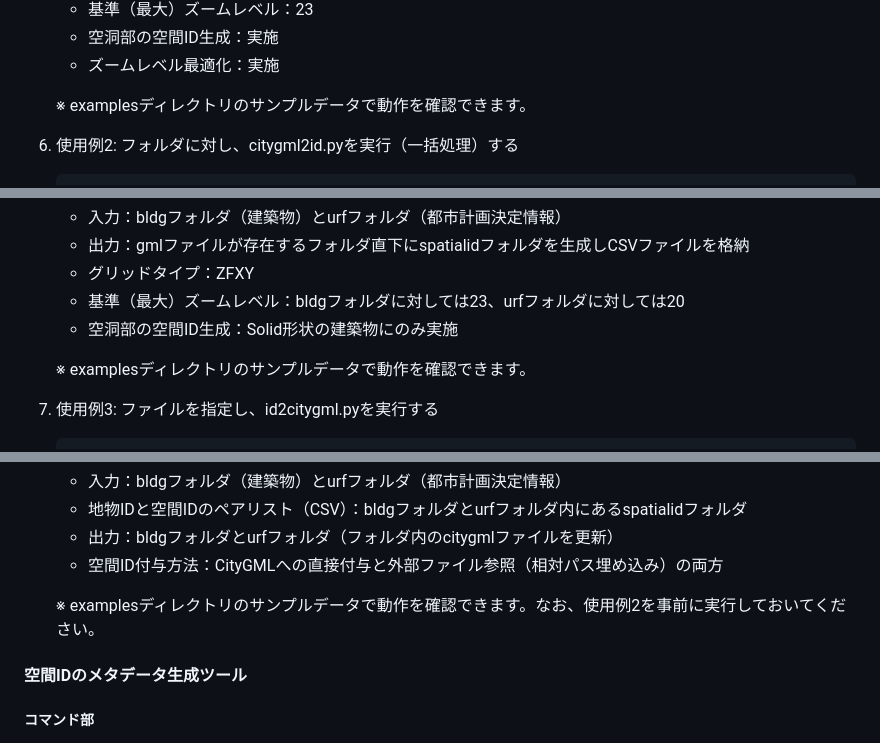
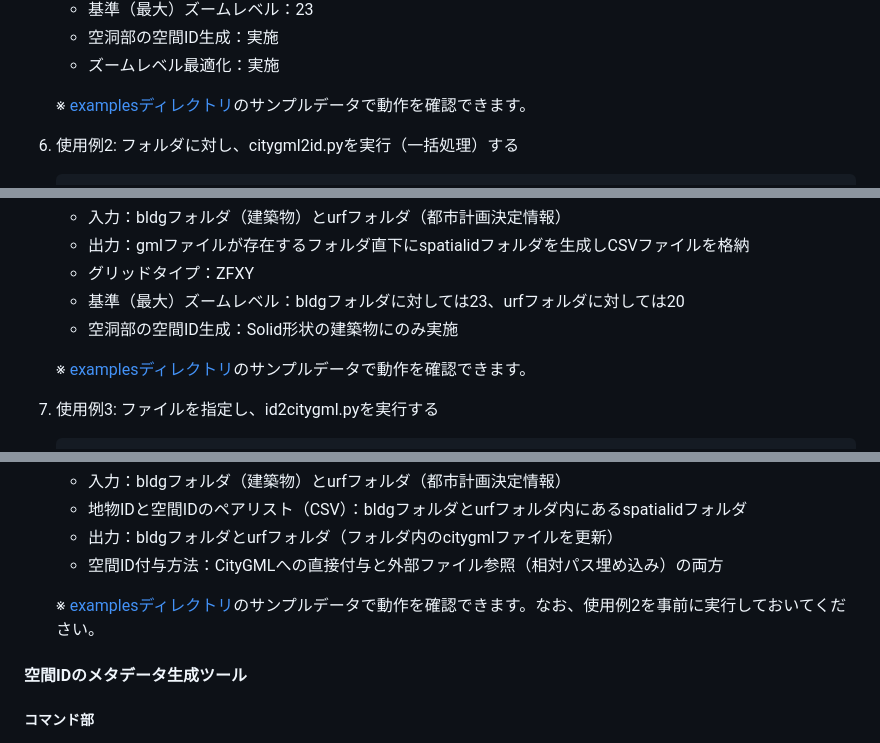
Before and after one commit to Project-PLATEAU/PLATEAU-generator-for-spatialid, a Markdown page: README.md, 3 parts joined by grey strips. Rendered like a GitHub page.

Commit message:
add link

```diff
--- a/README.md
+++ b/README.md
@@ -197,7 +197,7 @@
     - 空洞部の空間ID生成：実施
     - ズームレベル最適化：実施
 
-    ※ examplesディレクトリのサンプルデータで動作を確認できます。
+    ※ [examplesディレクトリ](examples)のサンプルデータで動作を確認できます。
 
 6. 使用例2: フォルダに対し、citygml2id.pyを実行（一括処理）する
 
@@ -210,7 +210,7 @@
     - 基準（最大）ズームレベル：bldgフォルダに対しては23、urfフォルダに対しては20
     - 空洞部の空間ID生成：Solid形状の建築物にのみ実施
 
-    ※ examplesディレクトリのサンプルデータで動作を確認できます。
+    ※ [examplesディレクトリ](examples)のサンプルデータで動作を確認できます。
 
 7. 使用例3: ファイルを指定し、id2citygml.pyを実行する
 
@@ -233,7 +233,7 @@
     - 出力：bldgフォルダとurfフォルダ（フォルダ内のcitygmlファイルを更新）
     - 空間ID付与方法：CityGMLへの直接付与と外部ファイル参照（相対パス埋め込み）の両方
 
-    ※ examplesディレクトリのサンプルデータで動作を確認できます。なお、使用例2を事前に実行しておいてください。
+    ※ [examplesディレクトリ](examples)のサンプルデータで動作を確認できます。なお、使用例2を事前に実行しておいてください。
 
 #### 空間IDのメタデータ生成ツール
 
```
Also changed, not shown: other parts of README.md (+1 -1 lines).
